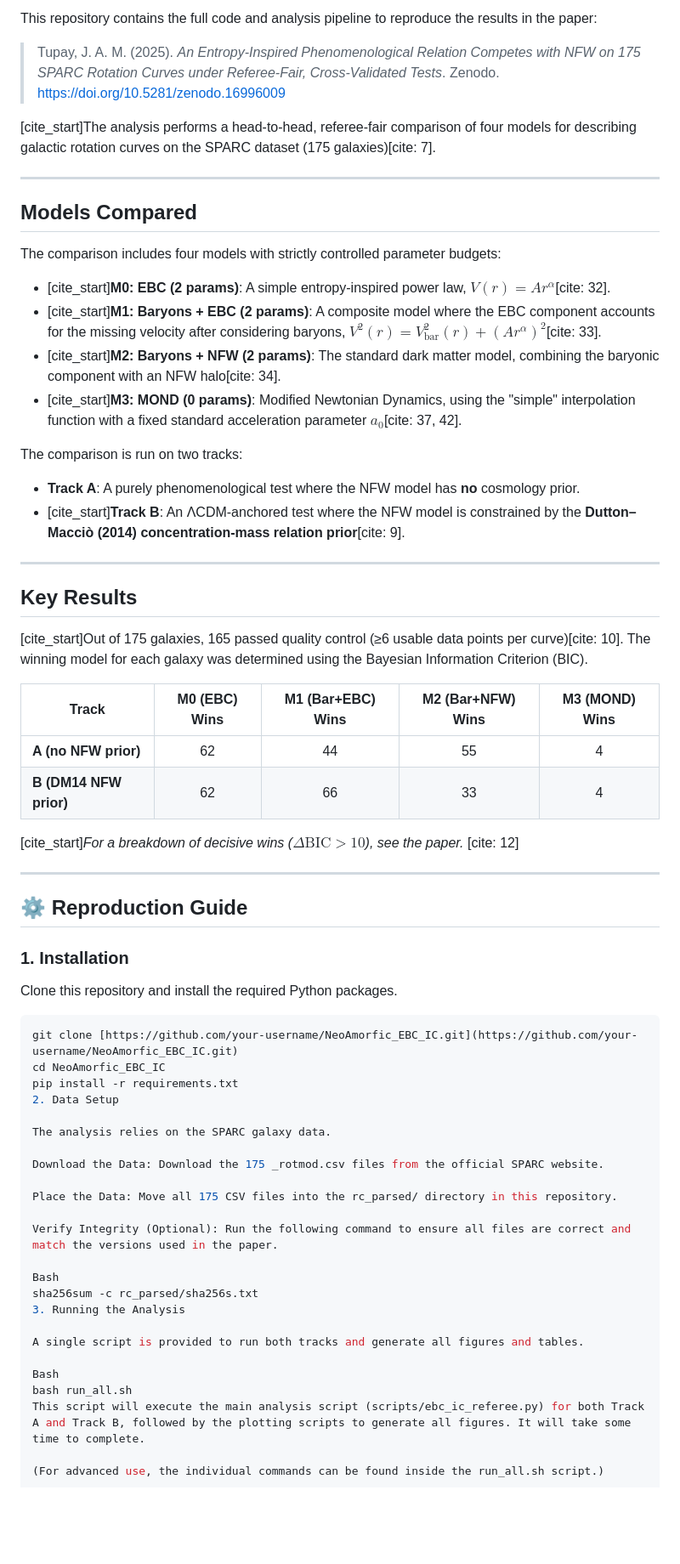
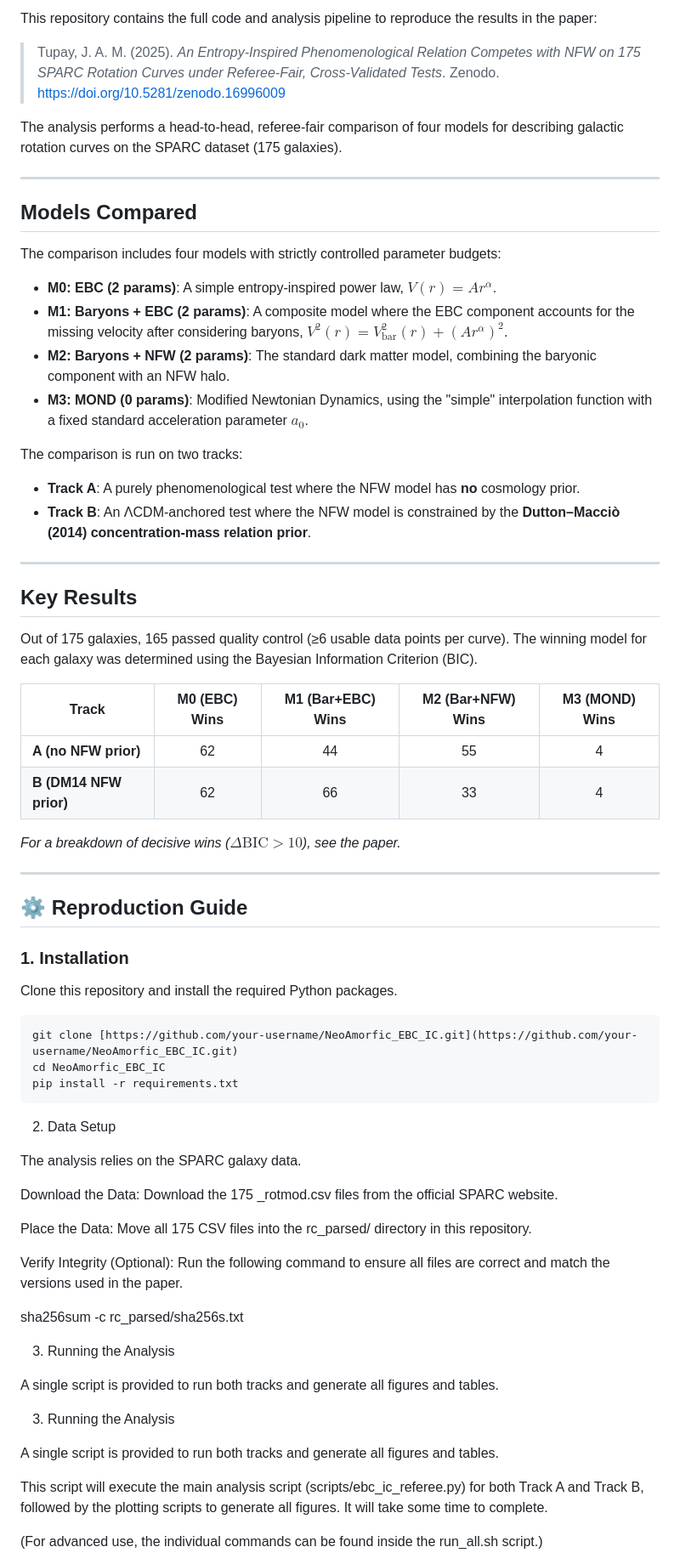
Before and after one commit to JAMTUPAY/NeoAmorfic_EBC_IC, a Markdown page: README.md, the part around one of its changes. Shown at 85% size. Drawn GitHub-style; blank space fills up the shorter version.

````diff
--- a/README.md
+++ b/README.md
@@ -6,7 +6,7 @@ This repository contains the full code and analysis pipeline to reproduce the re
 
 > Tupay, J. A. M. (2025). *An Entropy-Inspired Phenomenological Relation Competes with NFW on 175 SPARC Rotation Curves under Referee-Fair, Cross-Validated Tests*. Zenodo. [https://doi.org/10.5281/zenodo.16996009](https://doi.org/10.5281/zenodo.16996009)
 
-[cite_start]The analysis performs a head-to-head, referee-fair comparison of four models for describing galactic rotation curves on the SPARC dataset (175 galaxies)[cite: 7].
+The analysis performs a head-to-head, referee-fair comparison of four models for describing galactic rotation curves on the SPARC dataset (175 galaxies).
 
 ---
 
@@ -14,27 +14,27 @@ This repository contains the full code and analysis pipeline to reproduce the re
 
 The comparison includes four models with strictly controlled parameter budgets:
 
-* [cite_start]**M0: EBC (2 params)**: A simple entropy-inspired power law, $V(r) = Ar^{\alpha}$[cite: 32].
-* [cite_start]**M1: Baryons + EBC (2 params)**: A composite model where the EBC component accounts for the missing velocity after considering baryons, $V^2(r) = V_{\text{bar}}^2(r) + (Ar^{\alpha})^2$[cite: 33].
-* [cite_start]**M2: Baryons + NFW (2 params)**: The standard dark matter model, combining the baryonic component with an NFW halo[cite: 34].
-* [cite_start]**M3: MOND (0 params)**: Modified Newtonian Dynamics, using the "simple" interpolation function with a fixed standard acceleration parameter $a_0$[cite: 37, 42].
+* **M0: EBC (2 params)**: A simple entropy-inspired power law, $V(r) = Ar^{\alpha}$.
+* **M1: Baryons + EBC (2 params)**: A composite model where the EBC component accounts for the missing velocity after considering baryons, $V^2(r) = V_{\text{bar}}^2(r) + (Ar^{\alpha})^2$.
+* **M2: Baryons + NFW (2 params)**: The standard dark matter model, combining the baryonic component with an NFW halo.
+* **M3: MOND (0 params)**: Modified Newtonian Dynamics, using the "simple" interpolation function with a fixed standard acceleration parameter $a_0$.
 
 The comparison is run on two tracks:
 * **Track A**: A purely phenomenological test where the NFW model has **no** cosmology prior.
-* [cite_start]**Track B**: An ΛCDM-anchored test where the NFW model is constrained by the **Dutton–Macciò (2014) concentration-mass relation prior**[cite: 9].
+* **Track B**: An ΛCDM-anchored test where the NFW model is constrained by the **Dutton–Macciò (2014) concentration-mass relation prior**.
 
 ---
 
 ## Key Results
 
-[cite_start]Out of 175 galaxies, 165 passed quality control (≥6 usable data points per curve)[cite: 10]. The winning model for each galaxy was determined using the Bayesian Information Criterion (BIC).
+Out of 175 galaxies, 165 passed quality control (≥6 usable data points per curve). The winning model for each galaxy was determined using the Bayesian Information Criterion (BIC).
 
 | Track                   | M0 (EBC) Wins | M1 (Bar+EBC) Wins | M2 (Bar+NFW) Wins | M3 (MOND) Wins |
 | ----------------------- | :-----------: | :---------------: | :---------------: | :------------: |
 | **A (no NFW prior)** |      62       |        44         |        55         |       4        |
 | **B (DM14 NFW prior)** |      62       |        66         |        33         |       4        |
 
-[cite_start]*For a breakdown of decisive wins ($\Delta \text{BIC} > 10$), see the paper.* [cite: 12]
+*For a breakdown of decisive wins ($\Delta \text{BIC} > 10$), see the paper.*
 
 ---
 
@@ -48,6 +48,8 @@ Clone this repository and install the required Python packages.
 git clone [https://github.com/your-username/NeoAmorfic_EBC_IC.git](https://github.com/your-username/NeoAmorfic_EBC_IC.git)
 cd NeoAmorfic_EBC_IC
 pip install -r requirements.txt
+```
+
 2. Data Setup
 
 The analysis relies on the SPARC galaxy data.
@@ -58,14 +60,16 @@ Place the Data: Move all 175 CSV files into the rc_parsed/ directory in this rep
 
 Verify Integrity (Optional): Run the following command to ensure all files are correct and match the versions used in the paper.
 
-Bash
 sha256sum -c rc_parsed/sha256s.txt
+
 3. Running the Analysis
 
 A single script is provided to run both tracks and generate all figures and tables.
 
-Bash
-bash run_all.sh
+3. Running the Analysis
+
+A single script is provided to run both tracks and generate all figures and tables.
+
 This script will execute the main analysis script (scripts/ebc_ic_referee.py) for both Track A and Track B, followed by the plotting scripts to generate all figures. It will take some time to complete.
 
 (For advanced use, the individual commands can be found inside the run_all.sh script.)
````
Also changed, not shown: other parts of README.md (+2 -2 lines).
